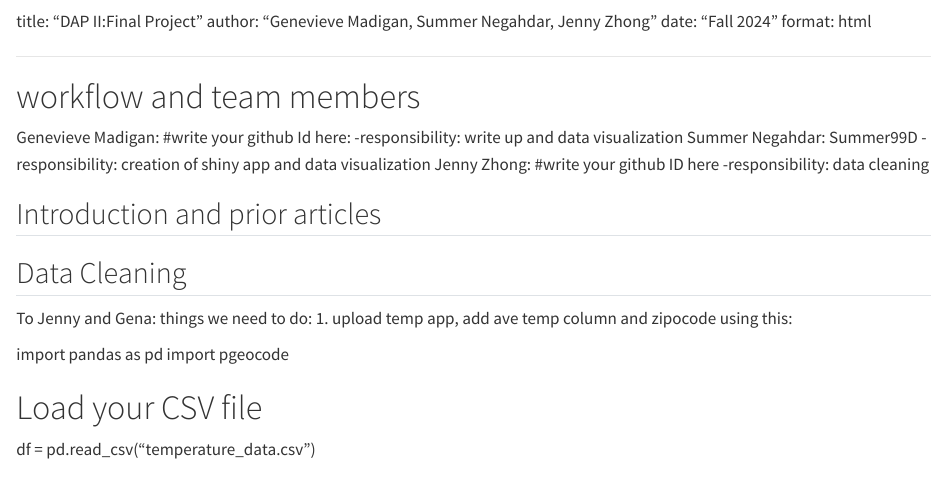
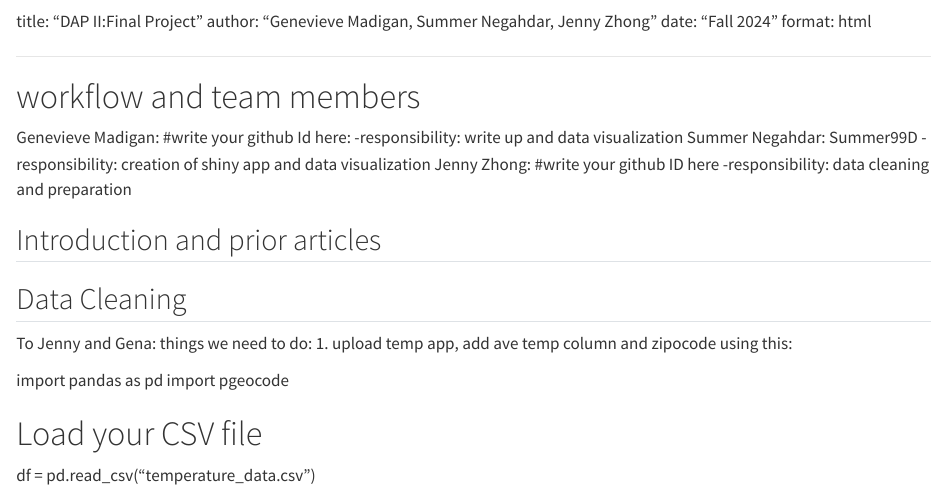
Before and after one commit to Summer99D/final-Project-DAP-II, a Quarto document (Final project/Final project.qmd): the page in a window 1100 px wide, from its top. Rendered offline with R 4.5, knitr and Pandoc in place of Quarto, with nearby package versions; some code elsewhere in the file could not run offline.

```diff
--- a/Final project/Final project.qmd
+++ b/Final project/Final project.qmd
@@ -12,7 +12,7 @@
 Summer Negahdar: Summer99D
 -responsibility: creation of shiny app and data visualization
 Jenny Zhong: #write your github ID here
--responsibility: data cleaning
+-responsibility: data cleaning and preparation
 
 
 
```
